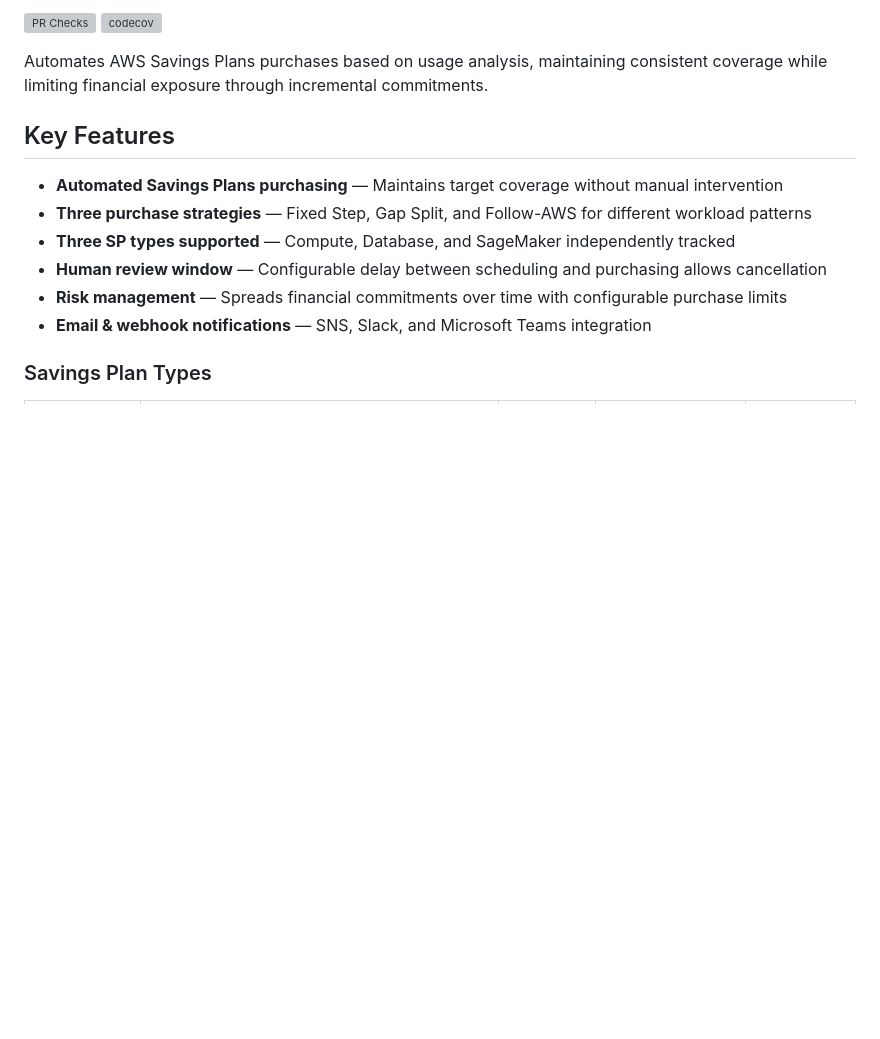
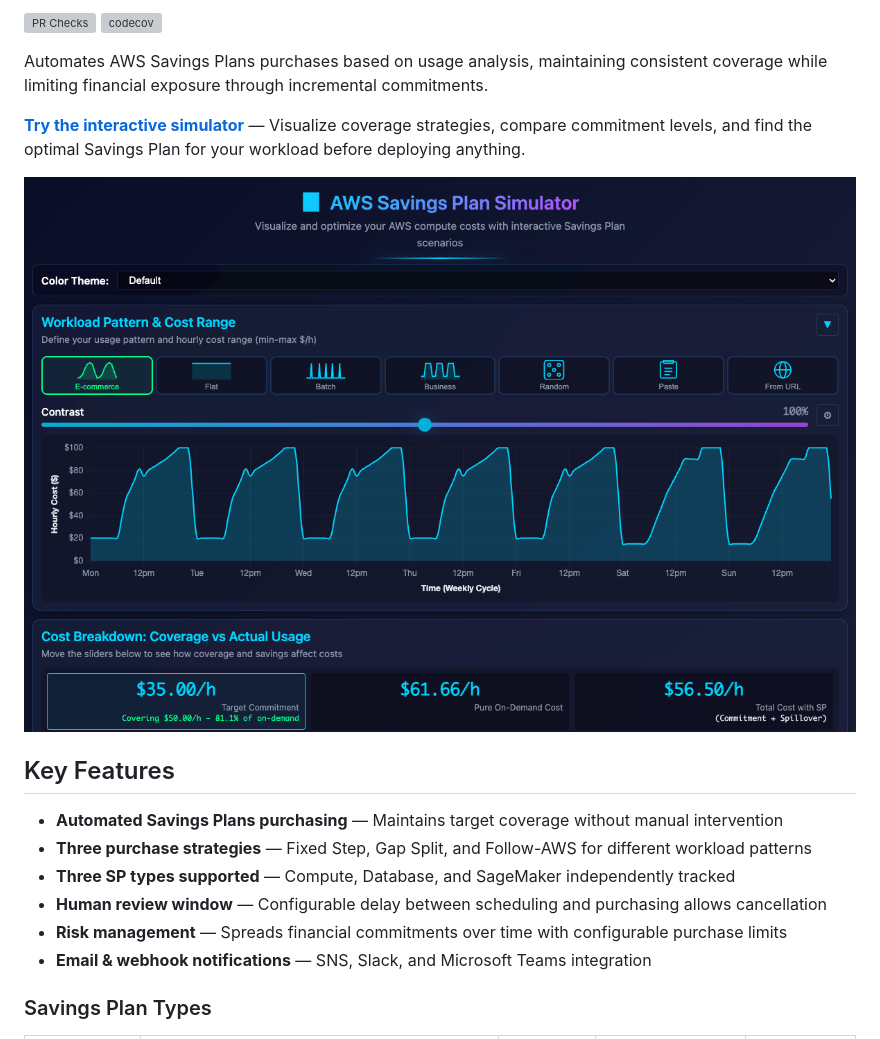
Before and after one commit to etiennechabert/terraform-aws-sp-autopilot, a Markdown page: README.md, the part around the change. GitHub-like rendering; pictures changed too: docs/images/simulator-preview.png (added); blank space fills up the shorter version; grey boxes are pictures that could not be loaded.

Commit message:
docs: add simulator screenshot and link to README
Add a prominent link to the interactive simulator with a preview
screenshot right after the project description, before Key Features.

```diff
--- a/README.md
+++ b/README.md
@@ -13,6 +13,10 @@
 [![codecov](https://codecov.io/gh/etiennechabert/terraform-aws-sp-autopilot/branch/main/graph/badge.svg)](https://codecov.io/gh/etiennechabert/terraform-aws-sp-autopilot)
 
 Automates AWS Savings Plans purchases based on usage analysis, maintaining consistent coverage while limiting financial exposure through incremental commitments.
+
+[**Try the interactive simulator**](https://etiennechabert.github.io/terraform-aws-sp-autopilot/) — Visualize coverage strategies, compare commitment levels, and find the optimal Savings Plan for your workload before deploying anything.
+
+[![AWS Savings Plan Simulator](docs/images/simulator-preview.png)](https://etiennechabert.github.io/terraform-aws-sp-autopilot/)
 
 ## Key Features
 
```
